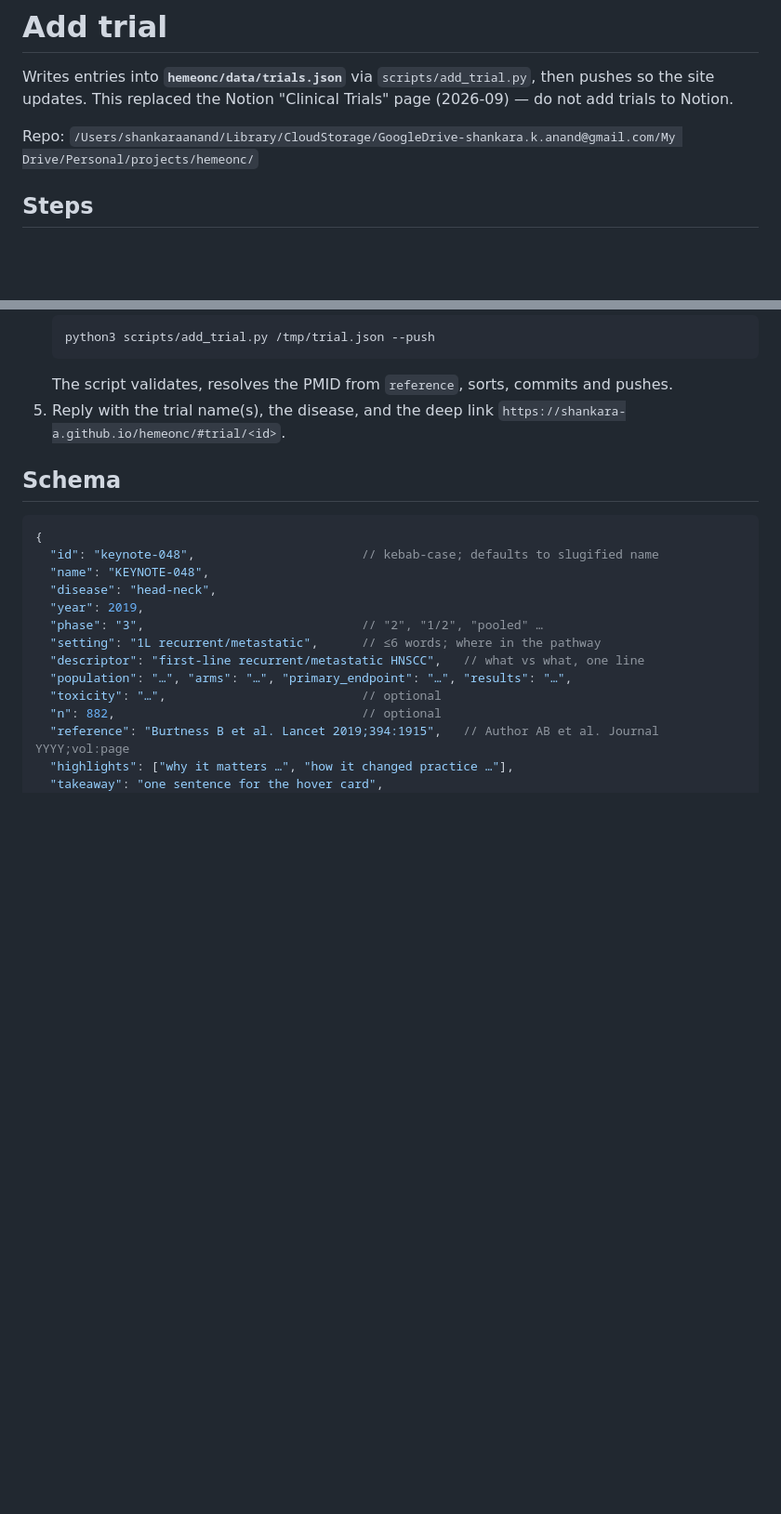
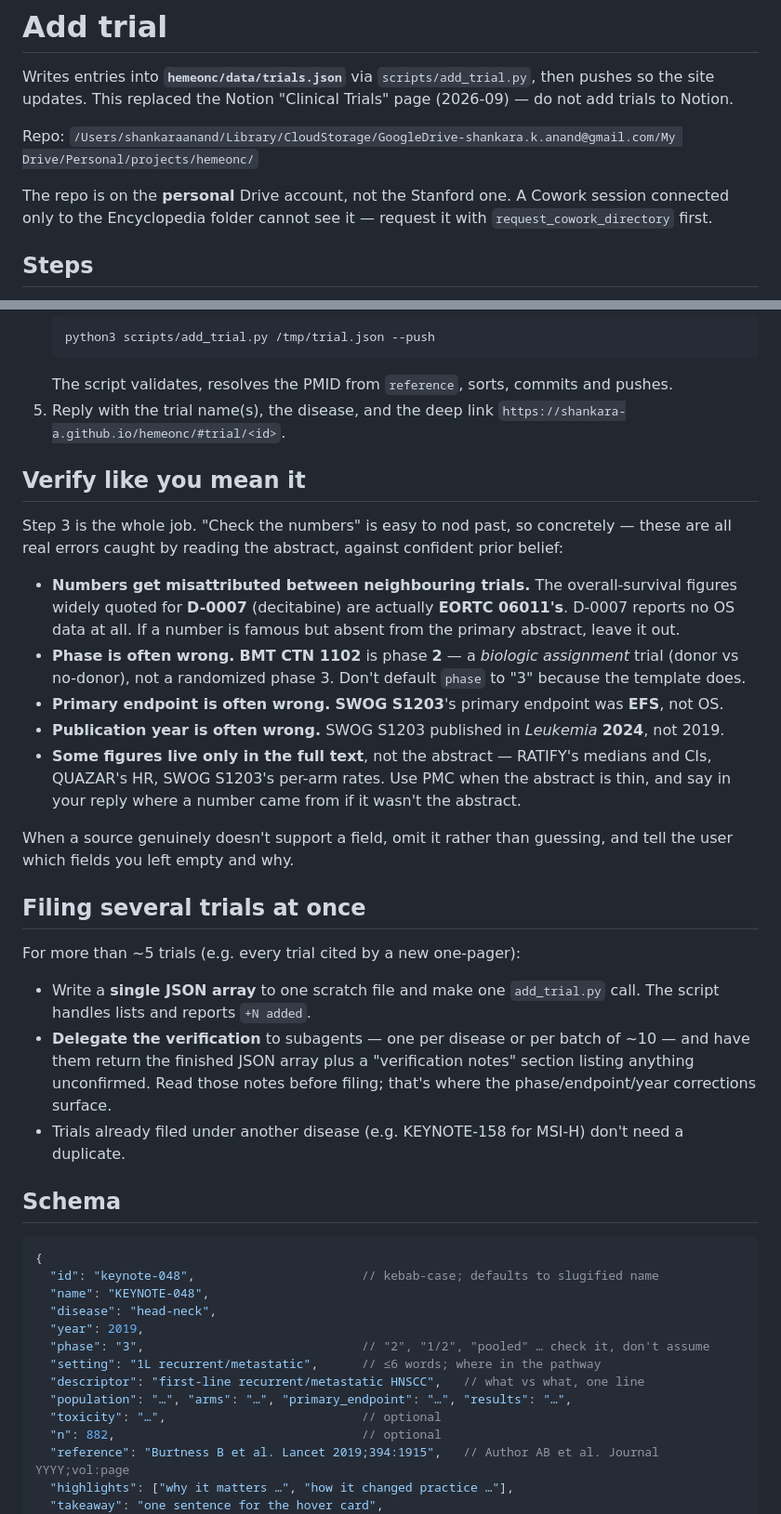
Before and after one commit to shankara-a/hemeonc, a Markdown page: skills/add-trial/SKILL.md, 2 parts joined by grey strips. Shown at 93% size. Rendered like a GitHub page; blank space fills up the shorter version.

Commit message:
Skill: add-trial — verification examples, batch filing, --new-disease and sandbox gotchas

````diff
--- a/skills/add-trial/SKILL.md
+++ b/skills/add-trial/SKILL.md
@@ -9,6 +9,9 @@ Writes entries into **`hemeonc/data/trials.json`** via `scripts/add_trial.py`, t
 site updates. This replaced the Notion "Clinical Trials" page (2026-09) — do not add trials to Notion.
 
 Repo: `/Users/shankaraanand/Library/CloudStorage/GoogleDrive-shankara.k.anand@gmail.com/My Drive/Personal/projects/hemeonc/`
+
+The repo is on the **personal** Drive account, not the Stanford one. A Cowork session connected only
+to the Encyclopedia folder cannot see it — request it with `request_cowork_directory` first.
 
 ## Steps
 
@@ -30,6 +33,36 @@ Repo: `/Users/shankaraanand/Library/CloudStorage/GoogleDrive-shankara.k.anand@gm
    The script validates, resolves the PMID from `reference`, sorts, commits and pushes.
 5. Reply with the trial name(s), the disease, and the deep link `https://shankara-a.github.io/hemeonc/#trial/<id>`.
 
+## Verify like you mean it
+
+Step 3 is the whole job. "Check the numbers" is easy to nod past, so concretely — these are all real
+errors caught by reading the abstract, against confident prior belief:
+
+- **Numbers get misattributed between neighbouring trials.** The overall-survival figures widely quoted
+  for **D-0007** (decitabine) are actually **EORTC 06011's**. D-0007 reports no OS data at all. If a
+  number is famous but absent from the primary abstract, leave it out.
+- **Phase is often wrong.** **BMT CTN 1102** is phase **2** — a *biologic assignment* trial (donor vs
+  no-donor), not a randomized phase 3. Don't default `phase` to "3" because the template does.
+- **Primary endpoint is often wrong.** **SWOG S1203**'s primary endpoint was **EFS**, not OS.
+- **Publication year is often wrong.** SWOG S1203 published in *Leukemia* **2024**, not 2019.
+- **Some figures live only in the full text**, not the abstract — RATIFY's medians and CIs, QUAZAR's HR,
+  SWOG S1203's per-arm rates. Use PMC when the abstract is thin, and say in your reply where a number
+  came from if it wasn't the abstract.
+
+When a source genuinely doesn't support a field, omit it rather than guessing, and tell the user which
+fields you left empty and why.
+
+## Filing several trials at once
+
+For more than ~5 trials (e.g. every trial cited by a new one-pager):
+
+- Write a **single JSON array** to one scratch file and make one `add_trial.py` call. The script
+  handles lists and reports `+N added`.
+- **Delegate the verification** to subagents — one per disease or per batch of ~10 — and have them
+  return the finished JSON array plus a "verification notes" section listing anything unconfirmed.
+  Read those notes before filing; that's where the phase/endpoint/year corrections surface.
+- Trials already filed under another disease (e.g. KEYNOTE-158 for MSI-H) don't need a duplicate.
+
 ## Schema
 
 ```json
@@ -38,7 +71,7 @@ Repo: `/Users/shankaraanand/Library/CloudStorage/GoogleDrive-shankara.k.anand@gm
   "name": "KEYNOTE-048",
   "disease": "head-neck",
   "year": 2019,
-  "phase": "3",                              // "2", "1/2", "pooled" …
+  "phase": "3",                              // "2", "1/2", "pooled" … check it, don't assume
   "setting": "1L recurrent/metastatic",      // ≤6 words; where in the pathway
   "descriptor": "first-line recurrent/metastatic HNSCC",   // what vs what, one line
   "population": "…", "arms": "…", "primary_endpoint": "…", "results": "…",
````
Also changed, not shown: other parts of skills/add-trial/SKILL.md (+19 -2 lines).
